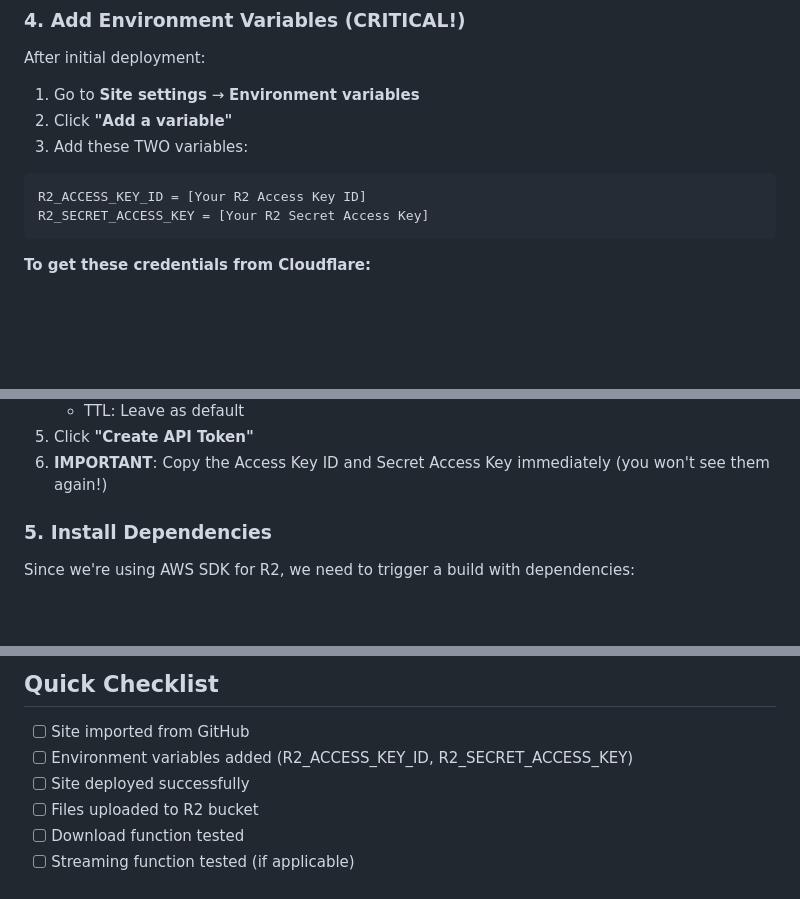
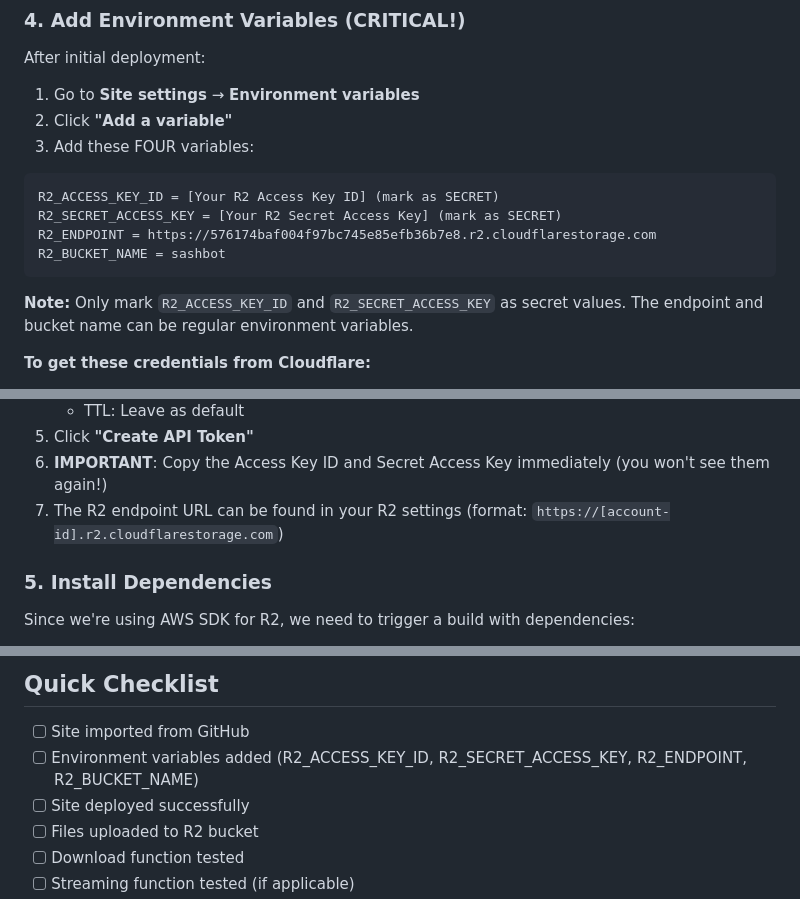
Before and after one commit to SaschaDoe/Spark, a Markdown page: documentation/netlify-setup-guide.md, 3 parts joined by grey strips. Rendered like a GitHub page; blank space fills up the shorter version.

````diff
--- a/documentation/netlify-setup-guide.md
+++ b/documentation/netlify-setup-guide.md
@@ -30,12 +30,16 @@ After initial deployment:
 
 1. Go to **Site settings** → **Environment variables**
 2. Click **"Add a variable"**
-3. Add these TWO variables:
+3. Add these FOUR variables:
 
 ```
-R2_ACCESS_KEY_ID = [Your R2 Access Key ID]
-R2_SECRET_ACCESS_KEY = [Your R2 Secret Access Key]
+R2_ACCESS_KEY_ID = [Your R2 Access Key ID] (mark as SECRET)
+R2_SECRET_ACCESS_KEY = [Your R2 Secret Access Key] (mark as SECRET)
+R2_ENDPOINT = https://576174baf004f97bc745e85efb36b7e8.r2.cloudflarestorage.com
+R2_BUCKET_NAME = sashbot
 ```
+
+**Note:** Only mark `R2_ACCESS_KEY_ID` and `R2_SECRET_ACCESS_KEY` as secret values. The endpoint and bucket name can be regular environment variables.
 
 **To get these credentials from Cloudflare:**
 
@@ -49,6 +53,7 @@ R2_SECRET_ACCESS_KEY = [Your R2 Secret Access Key]
    - TTL: Leave as default
 5. Click **"Create API Token"**
 6. **IMPORTANT**: Copy the Access Key ID and Secret Access Key immediately (you won't see them again!)
+7. The R2 endpoint URL can be found in your R2 settings (format: `https://[account-id].r2.cloudflarestorage.com`)
 
 ### 5. Install Dependencies
 
@@ -114,7 +119,7 @@ If the build fails, check:
 ## Quick Checklist
 
 - [ ] Site imported from GitHub
-- [ ] Environment variables added (R2_ACCESS_KEY_ID, R2_SECRET_ACCESS_KEY)
+- [ ] Environment variables added (R2_ACCESS_KEY_ID, R2_SECRET_ACCESS_KEY, R2_ENDPOINT, R2_BUCKET_NAME)
 - [ ] Site deployed successfully
 - [ ] Files uploaded to R2 bucket
 - [ ] Download function tested
````
Also changed, not shown: README.md (+4 -4 lines), documentation/integration-plan.md (+7 -5 lines).
